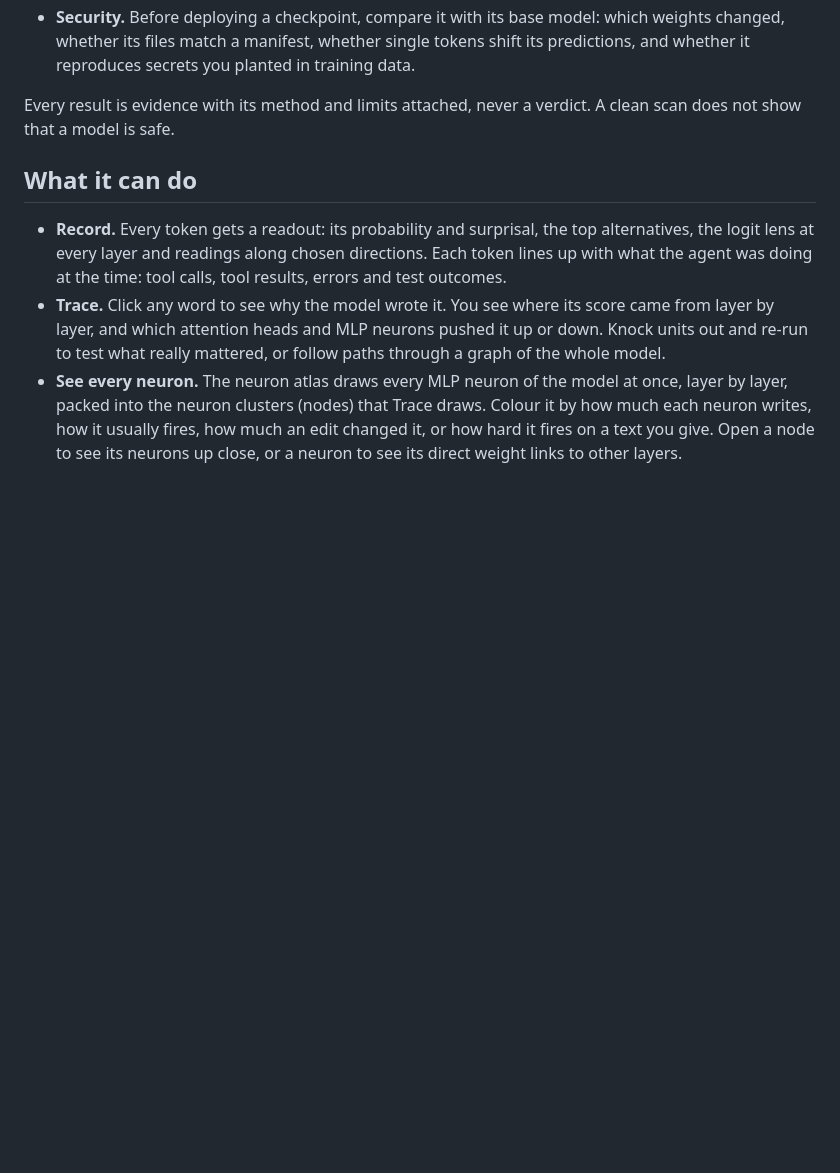
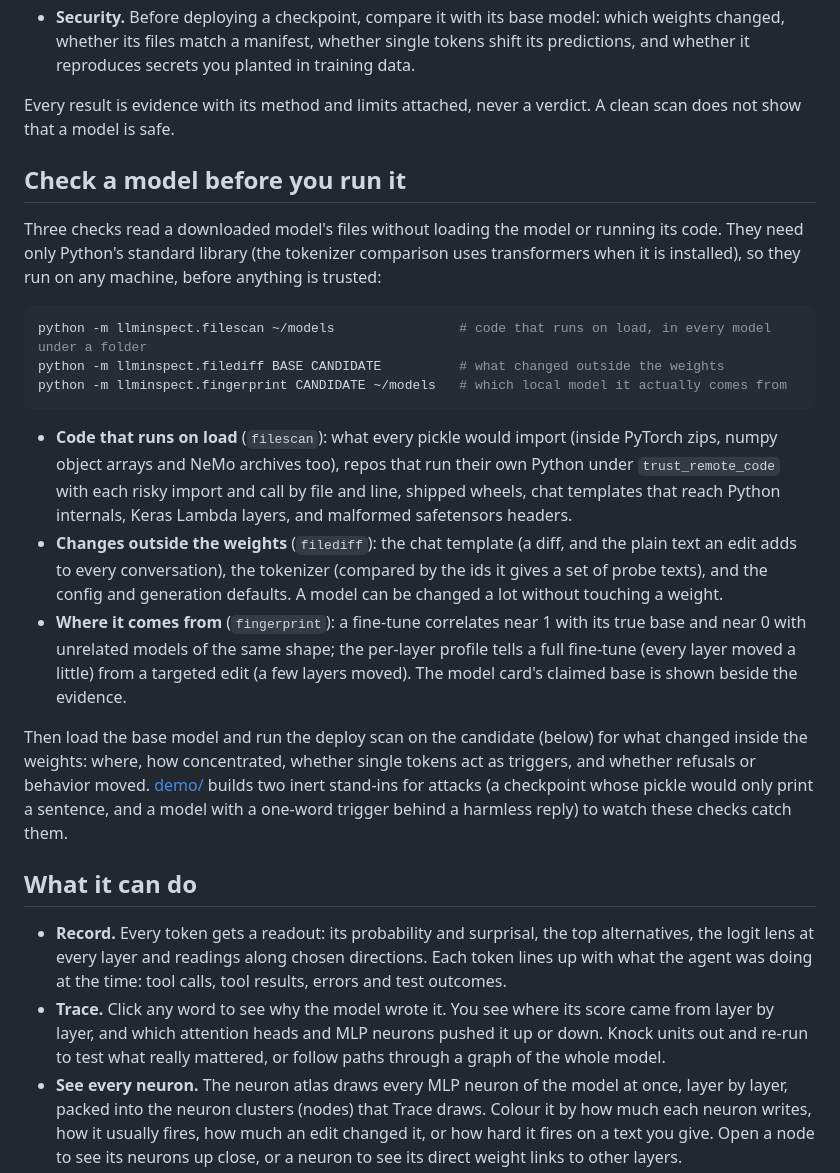
Before and after one commit to Okohedeki/LLMInspect, a Markdown page: README.md, the part around the change. Rendered like a GitHub page; blank space fills up the shorter version.

Commit message:
README: check a model before you run it
Co-Authored-By: Claude Opus 5.5 <noreply@anthropic.com>

````diff
--- a/README.md
+++ b/README.md
@@ -22,6 +22,36 @@ LLMInspect is a port of [Brainscan](https://github.com/Okohedeki/brainscan), the
 
 Every result is evidence with its method and limits attached, never a verdict. A clean scan does not
 show that a model is safe.
+
+## Check a model before you run it
+
+Three checks read a downloaded model's files without loading the model or running its code. They need
+only Python's standard library (the tokenizer comparison uses transformers when it is installed), so they
+run on any machine, before anything is trusted:
+
+```bash
+python -m llminspect.filescan ~/models                # code that runs on load, in every model under a folder
+python -m llminspect.filediff BASE CANDIDATE          # what changed outside the weights
+python -m llminspect.fingerprint CANDIDATE ~/models   # which local model it actually comes from
+```
+
+- **Code that runs on load** (`filescan`): what every pickle would import (inside PyTorch zips, numpy
+  object arrays and NeMo archives too), repos that run their own Python under `trust_remote_code` with
+  each risky import and call by file and line, shipped wheels, chat templates that reach Python
+  internals, Keras Lambda layers, and malformed safetensors headers.
+- **Changes outside the weights** (`filediff`): the chat template (a diff, and the plain text an edit
+  adds to every conversation), the tokenizer (compared by the ids it gives a set of probe texts), and
+  the config and generation defaults. A model can be changed a lot without touching a weight.
+- **Where it comes from** (`fingerprint`): a fine-tune correlates near 1 with its true base and near 0
+  with unrelated models of the same shape; the per-layer profile tells a full fine-tune (every layer
+  moved a little) from a targeted edit (a few layers moved). The model card's claimed base is shown
+  beside the evidence.
+
+Then load the base model and run the deploy scan on the candidate (below) for what changed inside the
+weights: where, how concentrated, whether single tokens act as triggers, and whether refusals or
+behavior moved. [demo/](demo/README.md) builds two inert stand-ins for attacks (a checkpoint whose
+pickle would only print a sentence, and a model with a one-word trigger behind a harmless reply) to
+watch these checks catch them.
 
 ## What it can do
 
````
